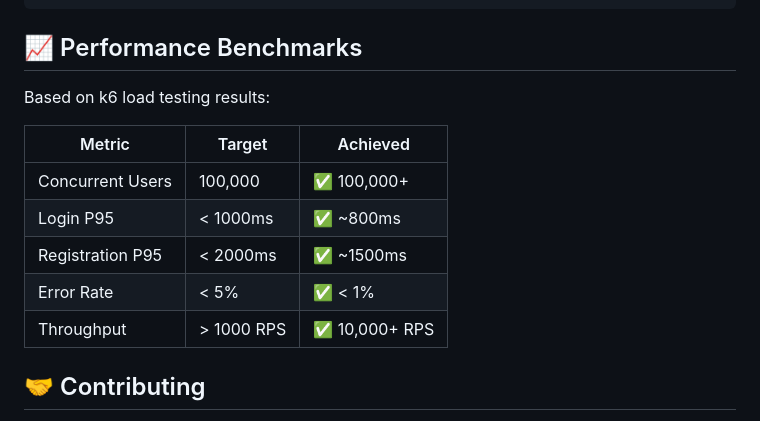
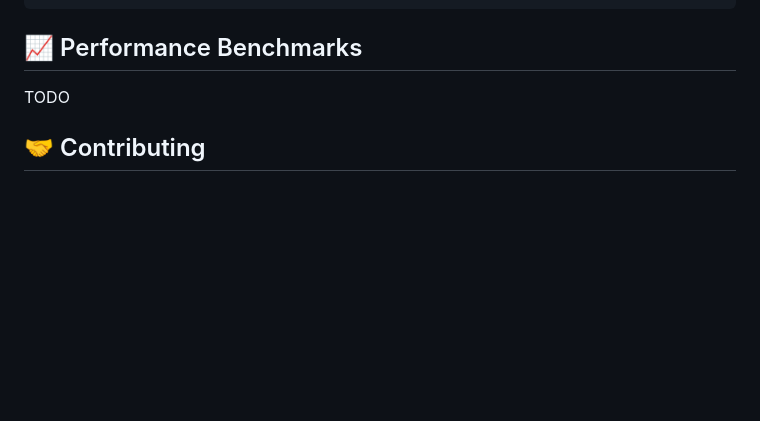
Before and after one commit to lethuan127/nestjs-high-performance, a Markdown page: README.md, the part around the change. Rendered like a GitHub page; blank space fills up the shorter version.

```diff
--- a/README.md
+++ b/README.md
@@ -346,15 +346,7 @@ docker network inspect cake-system_cake-network
 
 ## 📈 Performance Benchmarks
 
-Based on k6 load testing results:
-
-| Metric | Target | Achieved |
-|--------|--------|----------|
-| Concurrent Users | 100,000 | ✅ 100,000+ |
-| Login P95 | < 1000ms | ✅ ~800ms |
-| Registration P95 | < 2000ms | ✅ ~1500ms |
-| Error Rate | < 5% | ✅ < 1% |
-| Throughput | > 1000 RPS | ✅ 10,000+ RPS |
+TODO
 
 ## 🤝 Contributing
 
```
Also changed, not shown: docs/PERFORMANCE.md (+1 -16 lines).
